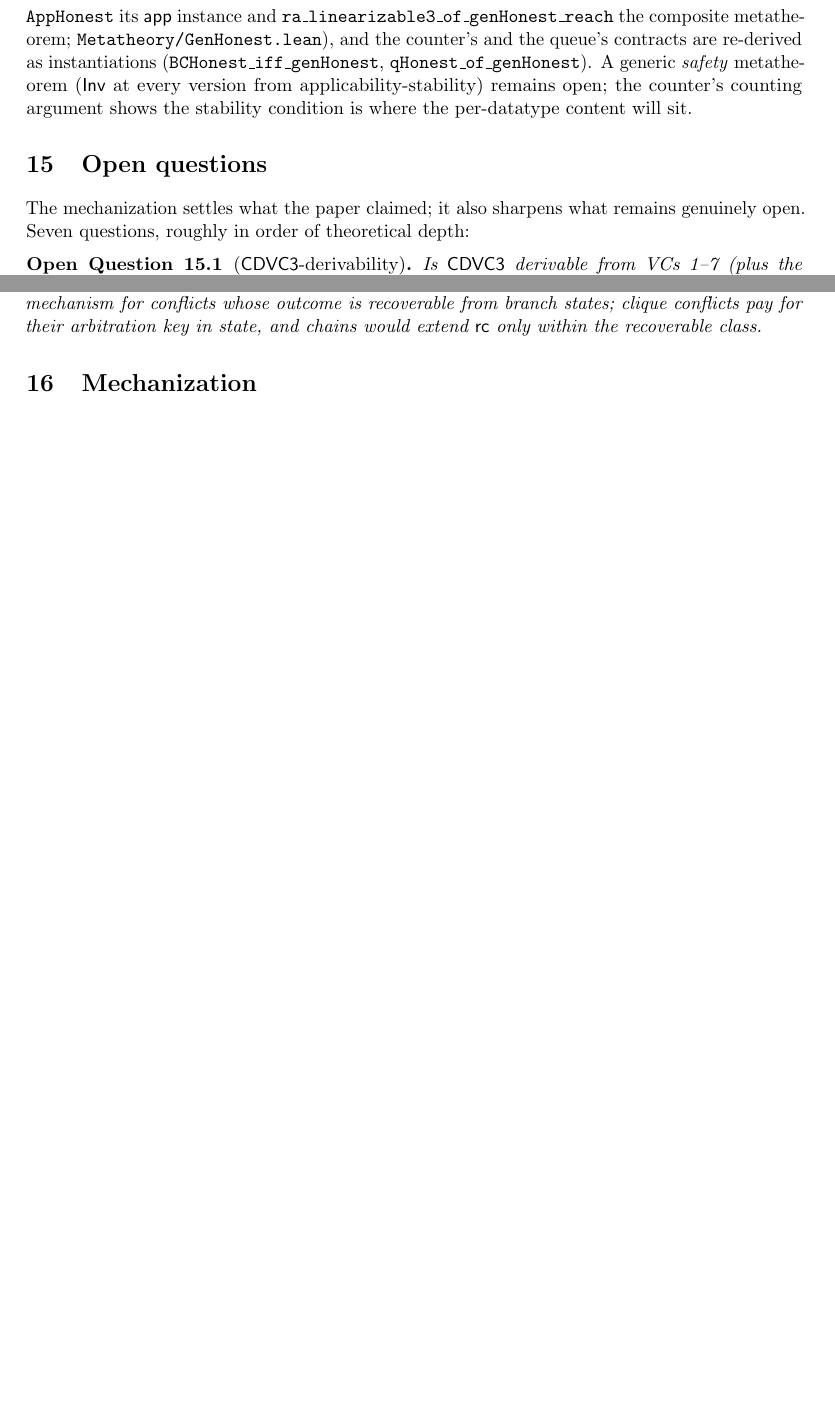
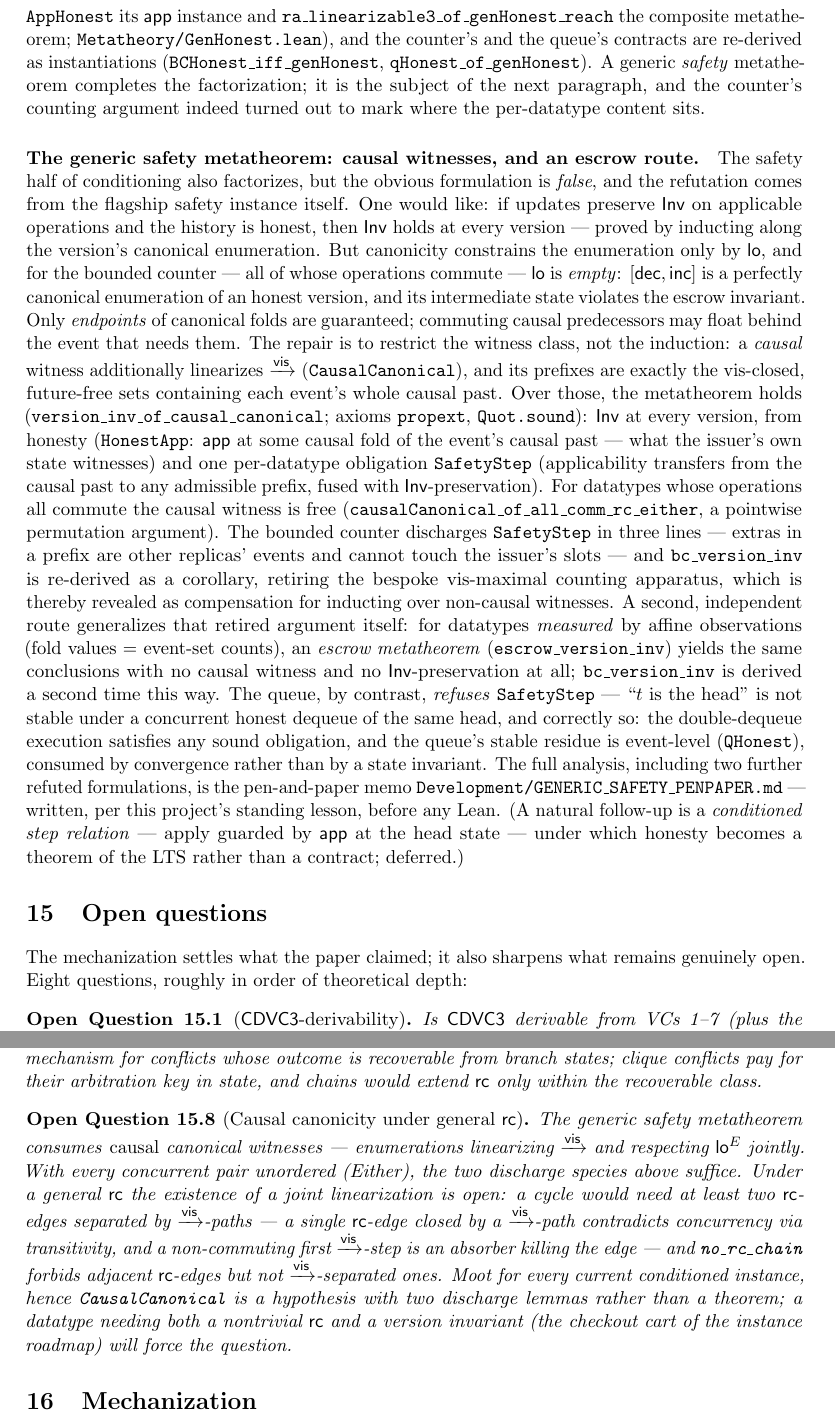
Before and after one commit to fplaunchpad/sal, a LaTeX paper (Sal/ConditionedMRDTs/mrdt-metatheory.tex): two parts of pages 24 and 26 of 27 before the commit and two parts of pages 24 and 27 of 28 after it, joined at a grey line, cut so that both start at the same text, the shorter picture padded with empty space. Compiled offline with pdfLaTeX.

Commit message:
feat(metatheory): generic safety metatheorems — causal-witness and escrow routes
Mechanizes Development/GENERIC_SAFETY_PENPAPER.md (Route A' + Route B).

Metatheory/GenericSafety.lean (~530 lines):
- CausalFold, HonestApp (applicable at some causal fold of the causal
  past — what the issuer's own state witnesses), CausalCanonical
  (vis-linearizing + loOn-respecting witnesses), SafetyStep (the fused
  per-datatype stability + Inv-preservation obligation over vis-closed
  future-free causal prefixes).
- version_inv_of_causal_canonical [propext, Quot.sound]: Inv at every
  version, configuration-level, by snoc induction along the causal
  witness. The naive all-canonical-witness route is FALSE — refuted by
  the bounded counter ([dec, inc] is canonical since loOn is empty under
  all-comm; its intermediate state violates BCInv).
- causalCanonical_of_all_comm_rc_either (pointwise discharge: hand-rolled
  vis-minimal topological reorder + Perm-invariant folds);
  ObservedRegistered + honestAppOn_of_genHonest (the ∀-form implies the
  ∃-form: every observed set is a registered version, whose causal
  witness filters to an enumeration of each past);
  countP_prefix_eq_causal_past (the reusable issuer-local escrow shape).

Metatheory/EscrowSafety.lean (~350 lines): Measured record (affine
observations: folds compute event-set counts), escrow_version_inv — the
counter's retired counting argument generalized; needs no causal witness
and no Inv-preservation. Re-homes exists_rel_max / countP_split /
countP_le_one_of_unique.

BoundedCounter.lean: bc_version_inv statement byte-identical, now a
corollary of version_inv_of_causal_canonical (SafetyStep BC discharged in
the memo's three steps); bc_version_inv_escrow derives the same statement
independently via Route B; the bespoke vis-maximal proof body (~160
lines) retired — it was compensation for inducting over non-causal
witnesses. bc_value_nonneg untouched.

Note: safety paragraph (the refutation, the repair, the queue's correct
refusal, both routes), OQ8 (causal canonicity under general rc — forced
when an instance needs both rc and a version invariant, e.g. the checkout
cart), mech-map rows; README; PDF rebuilt. All audits within [propext,
Classical.choice, Quot.sound]; full tree green (1123 jobs).

```diff
--- a/Sal/ConditionedMRDTs/mrdt-metatheory.tex
+++ b/Sal/ConditionedMRDTs/mrdt-metatheory.tex
@@ -1665,17 +1665,65 @@ is extracted once (\lean{GenHonest}, with \lean{AppHonest} its $\app$
 instance and \lean{ra\_linearizable3\_of\_genHonest\_reach} the composite
 metatheorem; \lean{Metatheory/GenHonest.lean}), and the counter's and the
 queue's contracts are re-derived as instantiations
-(\lean{BCHonest\_iff\_genHonest}, \lean{qHonest\_of\_genHonest}). A generic
-\emph{safety} metatheorem ($\Inv$ at every version from
-applicability-stability) remains open; the counter's counting argument
-shows the stability condition is where the per-datatype content will
-sit.
+(\lean{BCHonest\_iff\_genHonest}, \lean{qHonest\_of\_genHonest}). A generic \emph{safety}
+metatheorem completes the factorization; it is the subject of the next
+paragraph, and the counter's counting argument indeed turned out to mark
+where the per-datatype content sits.
+
+\paragraph{The generic safety metatheorem: causal witnesses, and an
+escrow route.} The safety half of conditioning also factorizes, but the
+obvious formulation is \emph{false}, and the refutation comes from the
+flagship safety instance itself. One would like: if updates preserve
+$\Inv$ on applicable operations and the history is honest, then $\Inv$
+holds at every version --- proved by inducting along the version's
+canonical enumeration. But canonicity constrains the enumeration only by
+$\mathsf{lo}$, and for the bounded counter --- all of whose operations
+commute --- $\mathsf{lo}$ is \emph{empty}: $[\mathsf{dec}, \mathsf{inc}]$
+is a perfectly canonical enumeration of an honest version, and its
+intermediate state violates the escrow invariant. Only \emph{endpoints}
+of canonical folds are guaranteed; commuting causal predecessors may
+float behind the event that needs them. The repair is to restrict the
+witness class, not the induction: a \emph{causal} witness additionally
+linearizes $\vis$ (\lean{CausalCanonical}), and its prefixes are exactly
+the vis-closed, future-free sets containing each event's whole causal
+past. Over those, the metatheorem holds
+(\lean{version\_inv\_of\_causal\_canonical}; axioms \lean{propext},
+\lean{Quot.sound}): $\Inv$ at every version, from honesty
+(\lean{HonestApp}: $\app$ at some causal fold of the event's causal past
+--- what the issuer's own state witnesses) and one per-datatype
+obligation \lean{SafetyStep} (applicability transfers from the causal
+past to any admissible prefix, fused with $\Inv$-preservation). For
+datatypes whose operations all commute the causal witness is free
+(\lean{causalCanonical\_of\_all\_comm\_rc\_either}, a pointwise
+permutation argument). The bounded counter discharges \lean{SafetyStep}
+in three lines --- extras in a prefix are other replicas' events and
+cannot touch the issuer's slots --- and \lean{bc\_version\_inv} is
+re-derived as a corollary, retiring the bespoke vis-maximal counting
+apparatus, which is thereby revealed as compensation for inducting over
+non-causal witnesses. A second, independent route generalizes that
+retired argument itself: for datatypes \emph{measured} by affine
+observations (fold values = event-set counts), an \emph{escrow
+metatheorem} (\lean{escrow\_version\_inv}) yields the same conclusions
+with no causal witness and no $\Inv$-preservation at all;
+\lean{bc\_version\_inv} is derived a second time this way. The queue,
+by contrast, \emph{refuses} \lean{SafetyStep} --- ``$t$ is the head'' is
+not stable under a concurrent honest dequeue of the same head, and
+correctly so: the double-dequeue execution satisfies any sound
+obligation, and the queue's stable residue is event-level
+(\lean{QHonest}), consumed by convergence rather than by a state
+invariant. The full analysis, including two further refuted
+formulations, is the pen-and-paper memo
+\lean{Development/GENERIC\_SAFETY\_PENPAPER.md} --- written, per this
+project's standing lesson, before any Lean. (A natural follow-up is a
+\emph{conditioned step relation} --- apply guarded by $\app$ at the head
+state --- under which honesty becomes a theorem of the LTS rather than a
+contract; deferred.)
 
 \section{Open questions}
 \label{sec:open}
 
 The mechanization settles what the paper claimed; it also sharpens what
-remains genuinely open. Seven questions, roughly in order of theoretical
+remains genuinely open. Eight questions, roughly in order of theoretical
 depth:
 
 \begin{openq}[$\cd$-derivability]
@@ -1873,6 +1921,24 @@ key in state, and chains would extend $\mathsf{rc}$ only within the
 recoverable class.
 \end{openq}
 
+\begin{openq}[Causal canonicity under general $\mathsf{rc}$]
+\label{oq:causalcanon}
+The generic safety metatheorem consumes \emph{causal} canonical
+witnesses --- enumerations linearizing $\vis$ and respecting $\loE{E}$
+jointly. With every concurrent pair unordered (Either), the two discharge
+species above suffice. Under a general $\mathsf{rc}$ the existence of a
+joint linearization is open: a cycle would need at least two
+$\mathsf{rc}$-edges separated by $\vis$-paths --- a single
+$\mathsf{rc}$-edge closed by a $\vis$-path contradicts concurrency via
+transitivity, and a non-commuting first $\vis$-step is an absorber
+killing the edge --- and \lean{no\_rc\_chain} forbids adjacent
+$\mathsf{rc}$-edges but not $\vis$-separated ones. Moot for every current
+conditioned instance, hence \lean{CausalCanonical} is a hypothesis with
+two discharge lemmas rather than a theorem; a datatype needing both a
+nontrivial $\mathsf{rc}$ and a version invariant (the checkout cart of
+the instance roadmap) will force the question.
+\end{openq}
+
 \section{Mechanization}
 \label{sec:mech}
 
```
Also changed, not shown: Sal/ConditionedMRDTs/README.md, Sal/ConditionedMRDTs/mrdt-metatheory.pdf, Sal/ConditionedMRDTs/mrdt-metatheory.tex (2 more changed lines), 3 other files.
